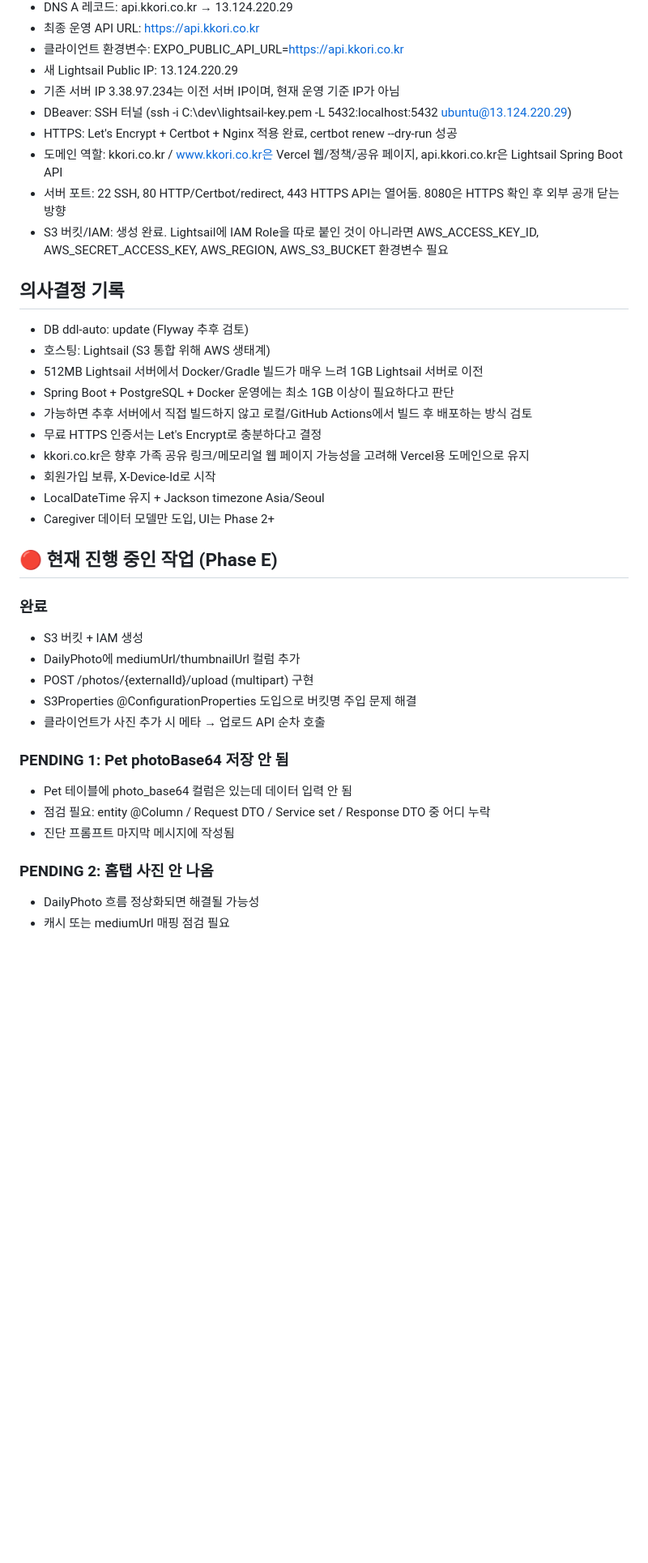
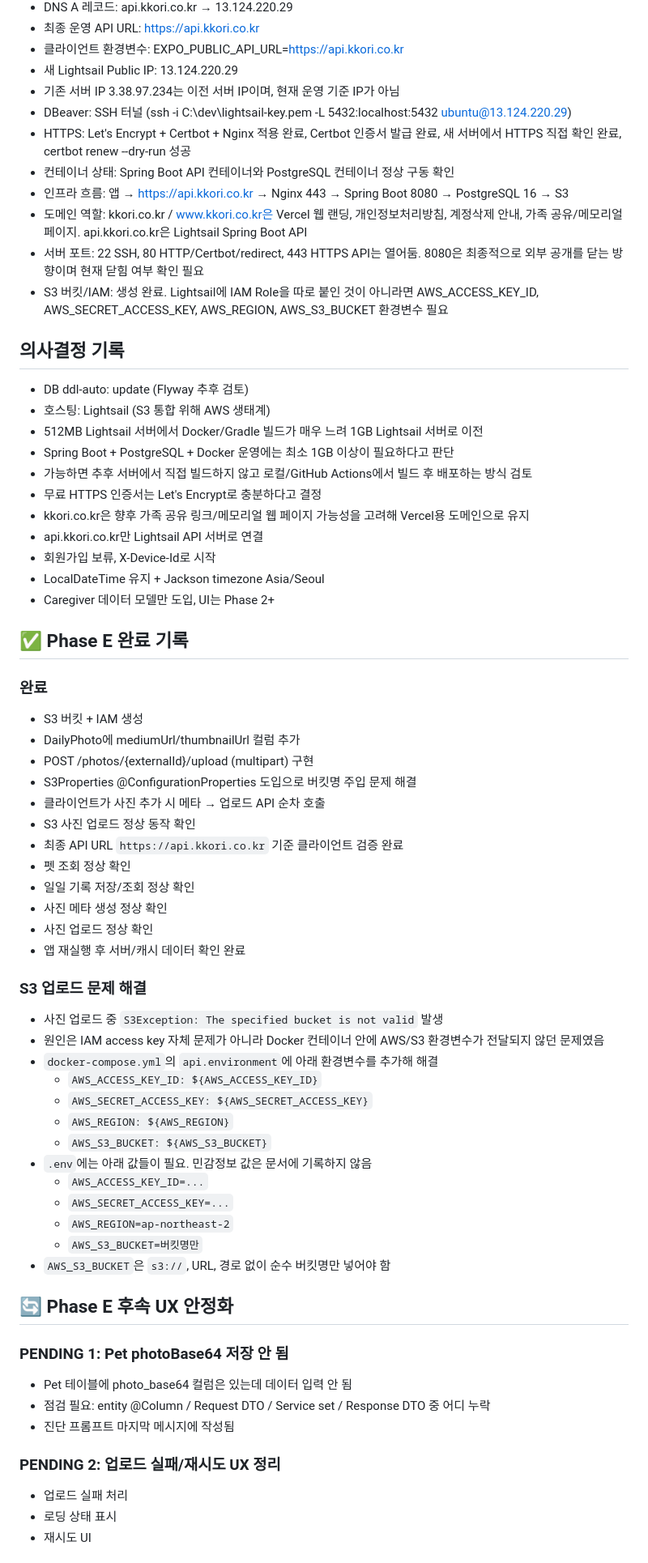
Before and after one commit to dayeongmaeng/kkori, a Markdown page: PROJECT_CONTEXT.md, the part around one of its changes. Shown at 81% size. Rendered like a GitHub page; blank space fills up the shorter version.

```diff
--- a/PROJECT_CONTEXT.md
+++ b/PROJECT_CONTEXT.md
@@ -64,9 +65,11 @@
 - 새 Lightsail Public IP: 13.124.220.29
 - 기존 서버 IP 3.38.97.234는 이전 서버 IP이며, 현재 운영 기준 IP가 아님
 - DBeaver: SSH 터널 (ssh -i C:\dev\lightsail-key.pem -L 5432:localhost:5432 ubuntu@13.124.220.29)
-- HTTPS: Let's Encrypt + Certbot + Nginx 적용 완료, certbot renew --dry-run 성공
-- 도메인 역할: kkori.co.kr / www.kkori.co.kr은 Vercel 웹/정책/공유 페이지, api.kkori.co.kr은 Lightsail Spring Boot API
-- 서버 포트: 22 SSH, 80 HTTP/Certbot/redirect, 443 HTTPS API는 열어둠. 8080은 HTTPS 확인 후 외부 공개 닫는 방향
+- HTTPS: Let's Encrypt + Certbot + Nginx 적용 완료, Certbot 인증서 발급 완료, 새 서버에서 HTTPS 직접 확인 완료, certbot renew --dry-run 성공
+- 컨테이너 상태: Spring Boot API 컨테이너와 PostgreSQL 컨테이너 정상 구동 확인
+- 인프라 흐름: 앱 → https://api.kkori.co.kr → Nginx 443 → Spring Boot 8080 → PostgreSQL 16 → S3
+- 도메인 역할: kkori.co.kr / www.kkori.co.kr은 Vercel 웹 랜딩, 개인정보처리방침, 계정삭제 안내, 가족 공유/메모리얼 페이지. api.kkori.co.kr은 Lightsail Spring Boot API
+- 서버 포트: 22 SSH, 80 HTTP/Certbot/redirect, 443 HTTPS API는 열어둠. 8080은 최종적으로 외부 공개를 닫는 방향이며 현재 닫힘 여부 확인 필요
 - S3 버킷/IAM: 생성 완료. Lightsail에 IAM Role을 따로 붙인 것이 아니라면 AWS_ACCESS_KEY_ID, AWS_SECRET_ACCESS_KEY, AWS_REGION, AWS_S3_BUCKET 환경변수 필요
 
 ## 의사결정 기록
@@ -77,11 +80,12 @@
 - 가능하면 추후 서버에서 직접 빌드하지 않고 로컬/GitHub Actions에서 빌드 후 배포하는 방식 검토
 - 무료 HTTPS 인증서는 Let's Encrypt로 충분하다고 결정
 - kkori.co.kr은 향후 가족 공유 링크/메모리얼 웹 페이지 가능성을 고려해 Vercel용 도메인으로 유지
+- api.kkori.co.kr만 Lightsail API 서버로 연결
 - 회원가입 보류, X-Device-Id로 시작
 - LocalDateTime 유지 + Jackson timezone Asia/Seoul
 - Caregiver 데이터 모델만 도입, UI는 Phase 2+
 
-## 🔴 현재 진행 중인 작업 (Phase E)
+## ✅ Phase E 완료 기록
 
 ### 완료
 - S3 버킷 + IAM 생성
@@ -89,13 +93,38 @@
 - POST /photos/{externalId}/upload (multipart) 구현
 - S3Properties @ConfigurationProperties 도입으로 버킷명 주입 문제 해결
 - 클라이언트가 사진 추가 시 메타 → 업로드 API 순차 호출
+- S3 사진 업로드 정상 동작 확인
+- 최종 API URL `https://api.kkori.co.kr` 기준 클라이언트 검증 완료
+- 펫 조회 정상 확인
+- 일일 기록 저장/조회 정상 확인
+- 사진 메타 생성 정상 확인
+- 사진 업로드 정상 확인
+- 앱 재실행 후 서버/캐시 데이터 확인 완료
+
+### S3 업로드 문제 해결
+- 사진 업로드 중 `S3Exception: The specified bucket is not valid` 발생
+- 원인은 IAM access key 자체 문제가 아니라 Docker 컨테이너 안에 AWS/S3 환경변수가 전달되지 않던 문제였음
+- `docker-compose.yml`의 `api.environment`에 아래 환경변수를 추가해 해결
+  - `AWS_ACCESS_KEY_ID: ${AWS_ACCESS_KEY_ID}`
+  - `AWS_SECRET_ACCESS_KEY: ${AWS_SECRET_ACCESS_KEY}`
+  - `AWS_REGION: ${AWS_REGION}`
+  - `AWS_S3_BUCKET: ${AWS_S3_BUCKET}`
+- `.env`에는 아래 값들이 필요. 민감정보 값은 문서에 기록하지 않음
+  - `AWS_ACCESS_KEY_ID=...`
+  - `AWS_SECRET_ACCESS_KEY=...`
+  - `AWS_REGION=ap-northeast-2`
+  - `AWS_S3_BUCKET=버킷명만`
+- `AWS_S3_BUCKET`은 `s3://`, URL, 경로 없이 순수 버킷명만 넣어야 함
+
+## 🔄 Phase E 후속 UX 안정화
 
 ### PENDING 1: Pet photoBase64 저장 안 됨
 - Pet 테이블에 photo_base64 컬럼은 있는데 데이터 입력 안 됨
 - 점검 필요: entity @Column / Request DTO / Service set / Response DTO 중 어디 누락
 - 진단 프롬프트 마지막 메시지에 작성됨
 
-### PENDING 2: 홈탭 사진 안 나옴
-- DailyPhoto 흐름 정상화되면 해결될 가능성
-- 캐시 또는 mediumUrl 매핑 점검 필요
+### PENDING 2: 업로드 실패/재시도 UX 정리
+- 업로드 실패 처리
+- 로딩 상태 표시
+- 재시도 UI
 
```
Also changed, not shown: other parts of PROJECT_CONTEXT.md (+15 -9 lines), AGENTS.md (+37 -4 lines), CLAUDE.md (+37 -4 lines).
